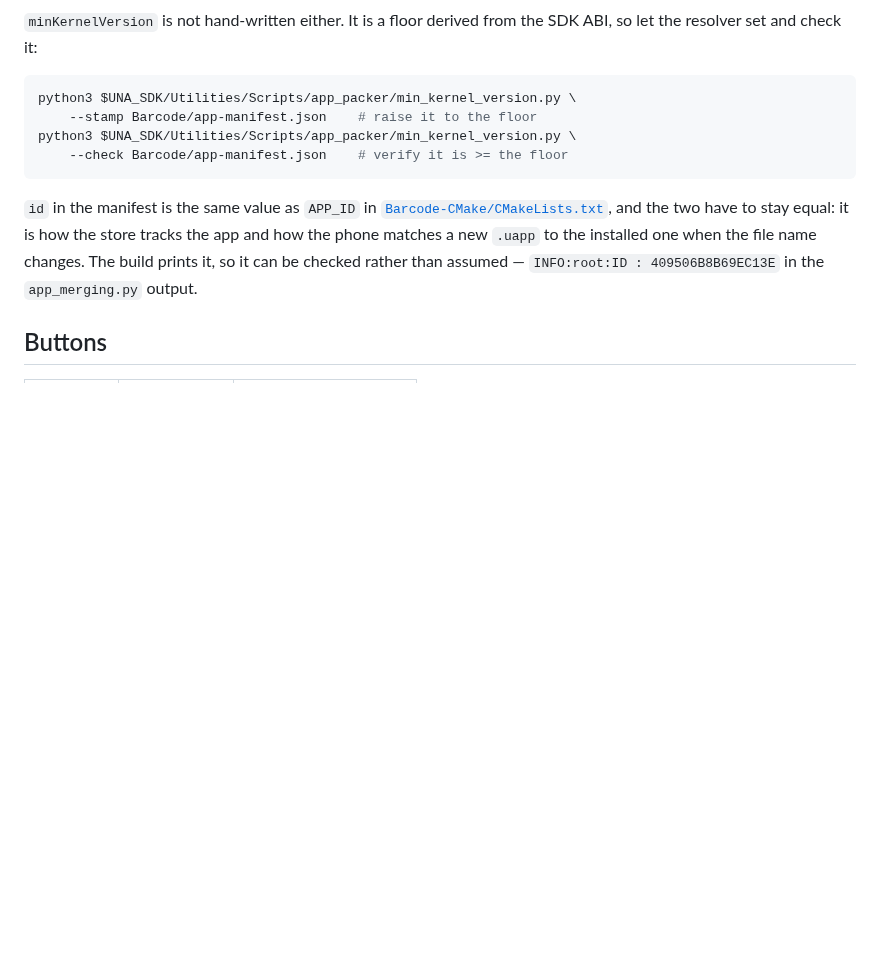
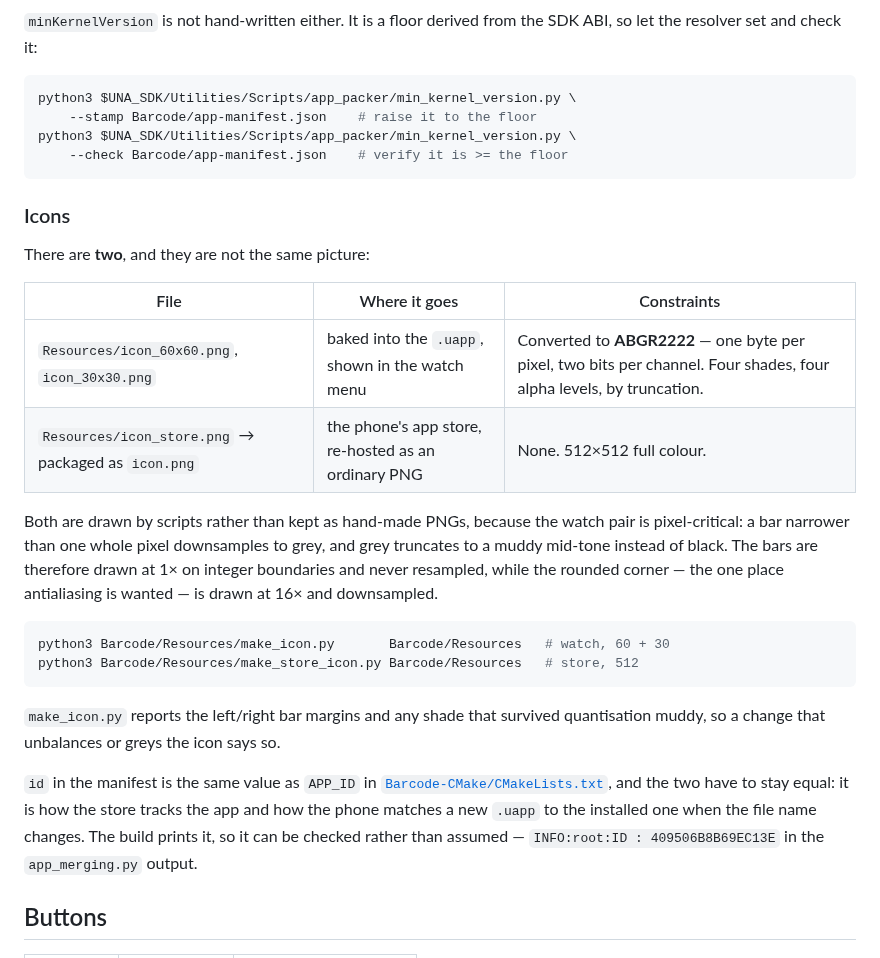
Before and after one commit to tobymurray/watch-apps, a Markdown page: Barcode/README.md, the part around the change. Drawn GitHub-style; blank space fills up the shorter version.

````diff
--- a/Barcode/README.md
+++ b/Barcode/README.md
@@ -243,6 +243,29 @@ python3 $UNA_SDK/Utilities/Scripts/app_packer/min_kernel_version.py \
     --check Barcode/app-manifest.json    # verify it is >= the floor
 ```
 
+### Icons
+
+There are **two**, and they are not the same picture:
+
+| File | Where it goes | Constraints |
+| --- | --- | --- |
+| `Resources/icon_60x60.png`, `icon_30x30.png` | baked into the `.uapp`, shown in the watch menu | Converted to **ABGR2222** — one byte per pixel, two bits per channel. Four shades, four alpha levels, by truncation. |
+| `Resources/icon_store.png` → packaged as `icon.png` | the phone's app store, re-hosted as an ordinary PNG | None. 512×512 full colour. |
+
+Both are drawn by scripts rather than kept as hand-made PNGs, because the watch
+pair is pixel-critical: a bar narrower than one whole pixel downsamples to grey,
+and grey truncates to a muddy mid-tone instead of black. The bars are therefore
+drawn at 1× on integer boundaries and never resampled, while the rounded corner
+— the one place antialiasing is wanted — is drawn at 16× and downsampled.
+
+```sh
+python3 Barcode/Resources/make_icon.py       Barcode/Resources   # watch, 60 + 30
+python3 Barcode/Resources/make_store_icon.py Barcode/Resources   # store, 512
+```
+
+`make_icon.py` reports the left/right bar margins and any shade that survived
+quantisation muddy, so a change that unbalances or greys the icon says so.
+
 `id` in the manifest is the same value as `APP_ID` in
 [`Barcode-CMake/CMakeLists.txt`](Software/Apps/Barcode-CMake/CMakeLists.txt),
 and the two have to stay equal: it is how the store tracks the app and how the
````
Also changed, not shown: Barcode/Resources/icon_30x30.png, Barcode/Resources/icon_60x60.png, Barcode/Resources/icon_store.png (added), 3 other files.
